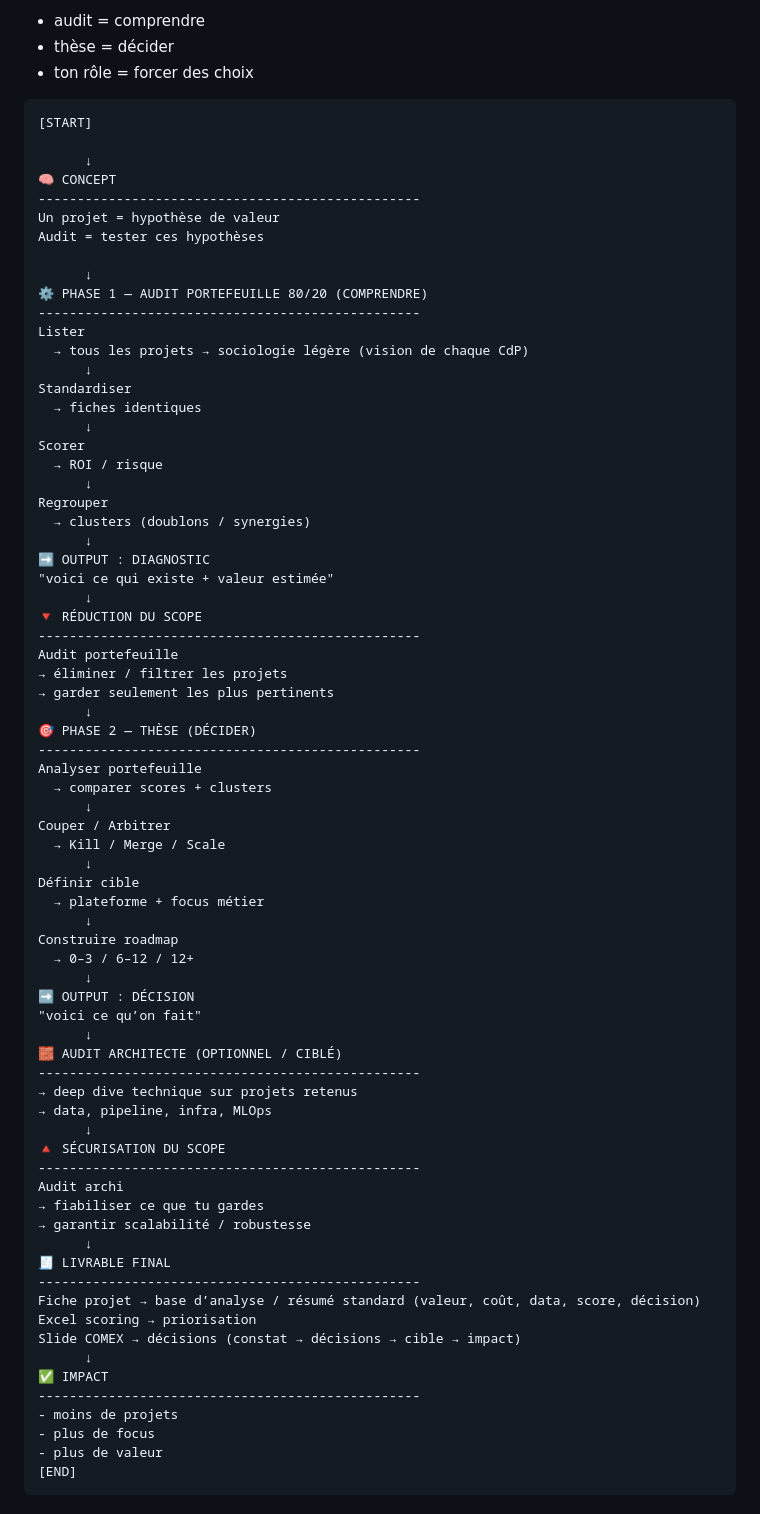
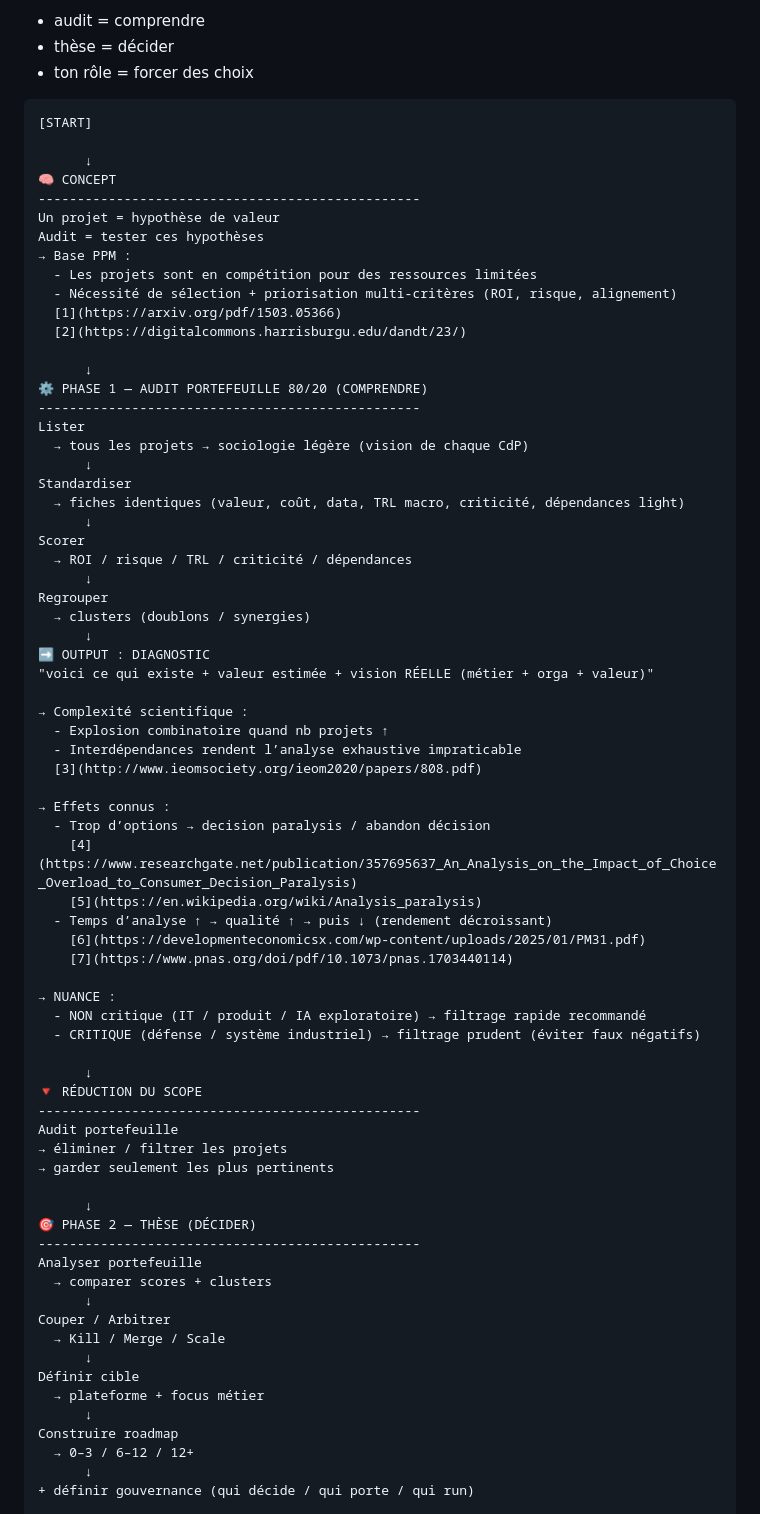
Before and after one commit to fabienfrfr/off-topic, a Markdown page: CERTIF/FRAMEWORK/roadmap.md, the part around one of its changes. Rendered like a GitHub page.

````diff
--- a/CERTIF/FRAMEWORK/roadmap.md
+++ b/CERTIF/FRAMEWORK/roadmap.md
@@ -68,6 +68,7 @@ Gouvernance : Clarifier les rôles et modalités de collaboration pour structure
 * ton rôle = forcer des choix
 
 
+
 ```
 [START]
 
@@ -76,6 +77,11 @@ Gouvernance : Clarifier les rôles et modalités de collaboration pour structure
 -------------------------------------------------
 Un projet = hypothèse de valeur
 Audit = tester ces hypothèses
+→ Base PPM :
+  - Les projets sont en compétition pour des ressources limitées
+  - Nécessité de sélection + priorisation multi-critères (ROI, risque, alignement)
+  [1](https://arxiv.org/pdf/1503.05366)
+  [2](https://digitalcommons.harrisburgu.edu/dandt/23/)
 
       ↓
 ⚙️ PHASE 1 — AUDIT PORTEFEUILLE 80/20 (COMPRENDRE)
@@ -84,22 +90,41 @@ Lister
   → tous les projets → sociologie légère (vision de chaque CdP)
       ↓
 Standardiser
-  → fiches identiques
+  → fiches identiques (valeur, coût, data, TRL macro, criticité, dépendances light)
       ↓
 Scorer
-  → ROI / risque
+  → ROI / risque / TRL / criticité / dépendances
       ↓
 Regrouper
   → clusters (doublons / synergies)
       ↓
 ➡️ OUTPUT : DIAGNOSTIC
-"voici ce qui existe + valeur estimée"
+"voici ce qui existe + valeur estimée + vision RÉELLE (métier + orga + valeur)"
+
+→ Complexité scientifique :
+  - Explosion combinatoire quand nb projets ↑
+  - Interdépendances rendent l’analyse exhaustive impraticable
+  [3](http://www.ieomsociety.org/ieom2020/papers/808.pdf)
+
+→ Effets connus :
+  - Trop d’options → decision paralysis / abandon décision
+    [4](https://www.researchgate.net/publication/357695637_An_Analysis_on_the_Impact_of_Choice_Overload_to_Consumer_Decision_Paralysis)
+    [5](https://en.wikipedia.org/wiki/Analysis_paralysis)
+  - Temps d’analyse ↑ → qualité ↑ → puis ↓ (rendement décroissant)
+    [6](https://developmenteconomicsx.com/wp-content/uploads/2025/01/PM31.pdf)
+    [7](https://www.pnas.org/doi/pdf/10.1073/pnas.1703440114)
+
+→ NUANCE :
+  - NON critique (IT / produit / IA exploratoire) → filtrage rapide recommandé
+  - CRITIQUE (défense / système industriel) → filtrage prudent (éviter faux négatifs)
+
       ↓
 🔻 RÉDUCTION DU SCOPE
 -------------------------------------------------
 Audit portefeuille
 → éliminer / filtrer les projets
 → garder seulement les plus pertinents
+
       ↓
 🎯 PHASE 2 — THÈSE (DÉCIDER)
 -------------------------------------------------
@@ -115,31 +140,5 @@ Définir cible
 Construire roadmap
   → 0–3 / 6–12 / 12+
       ↓
-➡️ OUTPUT : DÉCISION
-"voici ce qu’on fait"
-      ↓
-🧱 AUDIT ARCHITECTE (OPTIONNEL / CIBLÉ)
--------------------------------------------------
-→ deep dive technique sur projets retenus
-→ data, pipeline, infra, MLOps
-      ↓
-🔺 SÉCURISATION DU SCOPE
--------------------------------------------------
-Audit archi
-→ fiabiliser ce que tu gardes
-→ garantir scalabilité / robustesse
-      ↓
-🧾 LIVRABLE FINAL
--------------------------------------------------
-Fiche projet → base d’analyse / résumé standard (valeur, coût, data, score, décision)
-Excel scoring → priorisation
-Slide COMEX → décisions (constat → décisions → cible → impact)
-      ↓
-✅ IMPACT
--------------------------------------------------
-- moins de projets
-- plus de focus
-- plus de valeur
-[END]
-```
++ définir gouvernance (qui décide / qui porte / qui run)
 
````
Also changed, not shown: other parts of CERTIF/FRAMEWORK/roadmap.md (+23 -265 lines).
